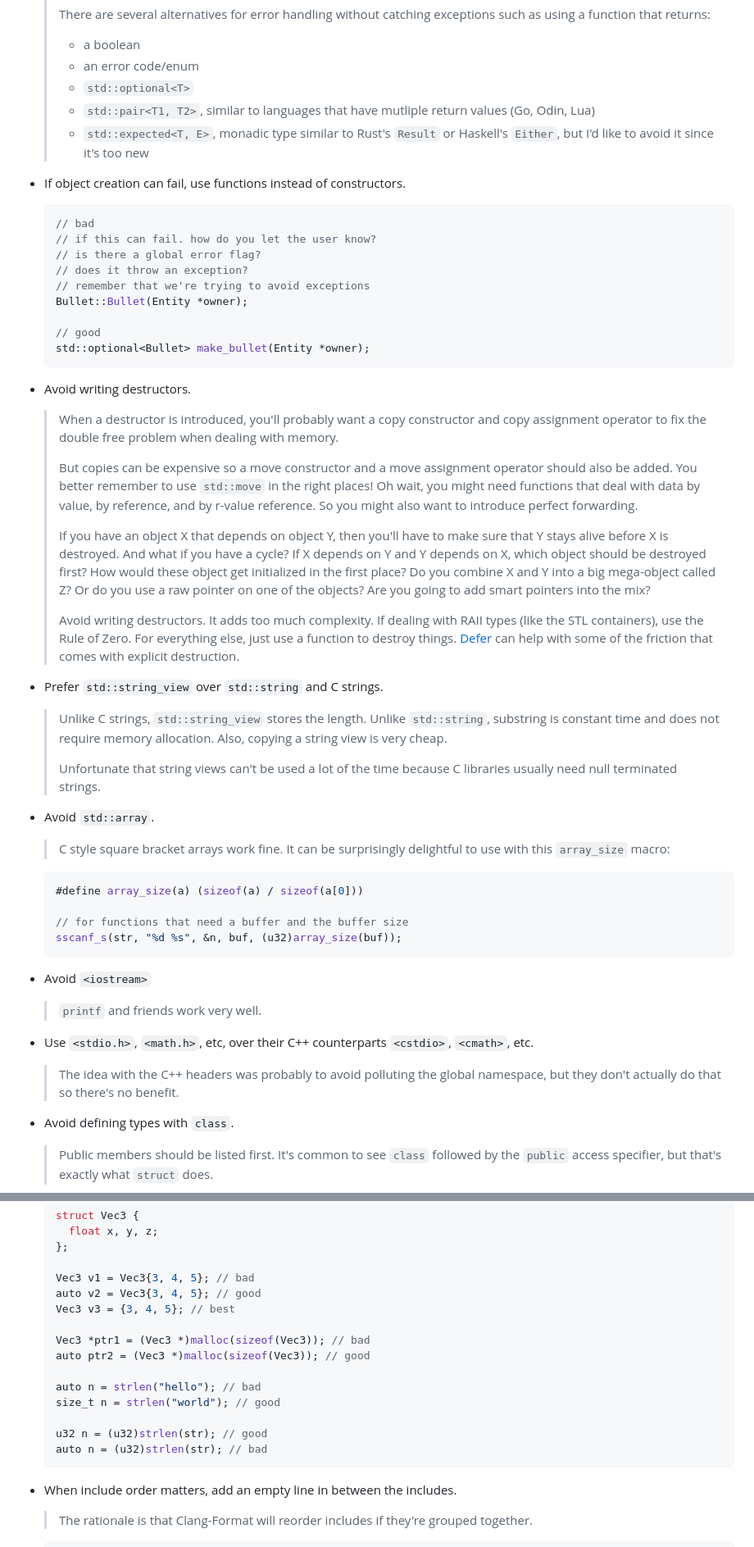
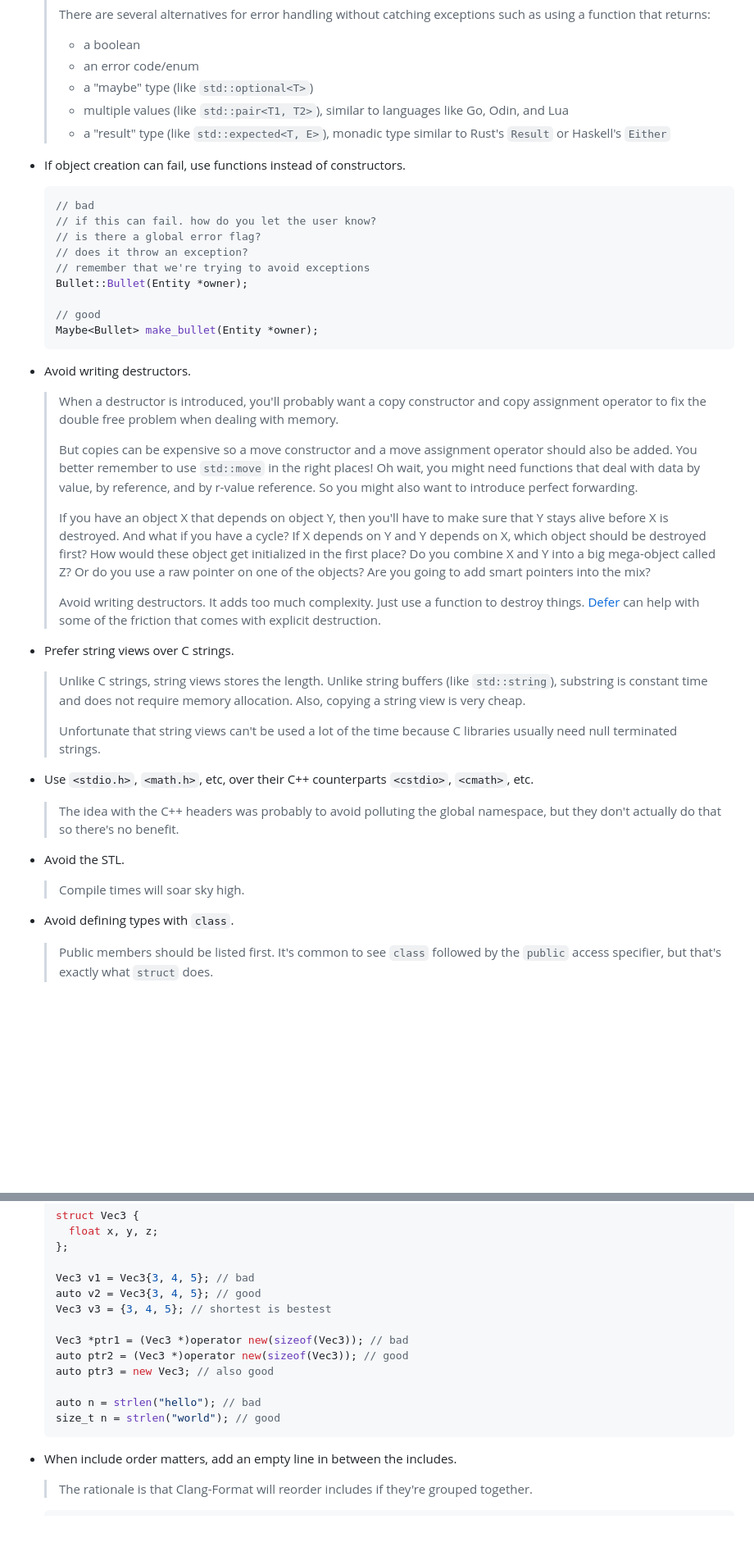
Before and after one commit to jasonliang-dev/jasonliang-dev.github.io, a Markdown page: pages/cpp-style.md, 2 parts joined by grey strips. Shown at 82% size. Rendered like a GitHub page; blank space fills up the shorter version.

````diff
--- a/pages/cpp-style.md
+++ b/pages/cpp-style.md
@@ -148,11 +148,11 @@ const char *some_function(i32 kind) {
   > such as using a function that returns:
   > - a boolean
   > - an error code/enum
-  > - `std::optional<T>`
-  > - `std::pair<T1, T2>`, similar to languages that have mutliple return
-  >   values (Go, Odin, Lua)
-  > - `std::expected<T, E>`, monadic type similar to Rust's `Result` or
-  >   Haskell's `Either`, but I'd like to avoid it since it's too new
+  > - a "maybe" type (like `std::optional<T>`)
+  > - multiple values (like `std::pair<T1, T2>`), similar to languages like Go,
+  >   Odin, and Lua
+  > - a "result" type (like `std::expected<T, E>`), monadic type similar to
+  >   Rust's `Result` or Haskell's `Either`
 
 - If object creation can fail, use functions instead of constructors.
 
@@ -165,7 +165,7 @@ const char *some_function(i32 kind) {
   Bullet::Bullet(Entity *owner);
 
   // good
-  std::optional<Bullet> make_bullet(Entity *owner);
+  Maybe<Bullet> make_bullet(Entity *owner);
   ```
 
 - Avoid writing destructors.
@@ -188,42 +188,28 @@ const char *some_function(i32 kind) {
   > use a raw pointer on one of the objects? Are you going to add smart
   > pointers into the mix?
   >
-  > Avoid writing destructors. It adds too much complexity. If dealing with
-  > RAII types (like the STL containers), use the Rule of Zero. For everything
-  > else, just use a function to destroy things.
-  > [Defer](http://www.gingerbill.org/article/2015/08/19/defer-in-cpp/)
+  > Avoid writing destructors. It adds too much complexity. Just use a function
+  > to destroy things. [Defer](http://www.gingerbill.org/article/2015/08/19/defer-in-cpp/)
   > can help with some of the friction that comes with explicit destruction.
 
-- Prefer `std::string_view` over `std::string` and C strings.
+- Prefer string views over C strings.
 
-  > Unlike C strings, `std::string_view` stores the length. Unlike
-  > `std::string`, substring is constant time and does not require memory
-  > allocation. Also, copying a string view is very cheap.
+  > Unlike C strings, string views stores the length. Unlike string buffers
+  > (like `std::string`), substring is constant time and does not require
+  > memory allocation. Also, copying a string view is very cheap.
   >
   > Unfortunate that string views can't be used a lot of the time because C
   > libraries usually need null terminated strings.
-
-- Avoid `std::array`.
-
-  > C style square bracket arrays work fine. It can be surprisingly delightful
-    to use with this `array_size` macro:
-
-  ```c++
-  #define array_size(a) (sizeof(a) / sizeof(a[0]))
-
-  // for functions that need a buffer and the buffer size
-  sscanf_s(str, "%d %s", &n, buf, (u32)array_size(buf));
-  ```
-
-- Avoid `<iostream>`
-
-  > `printf` and friends work very well.
 
 - Use `<stdio.h>`, `<math.h>`, etc, over their C++ counterparts `<cstdio>`,
   `<cmath>`, etc.
 
   > The idea with the C++ headers was probably to avoid polluting the global
     namespace, but they don't actually do that so there's no benefit.
+
+- Avoid the STL.
+
+  > Compile times will soar sky high.
 
 - Avoid defining types with `class`.
 
@@ -381,16 +374,14 @@ const char *some_function(i32 kind) {
 
   Vec3 v1 = Vec3{3, 4, 5}; // bad
   auto v2 = Vec3{3, 4, 5}; // good
-  Vec3 v3 = {3, 4, 5}; // best
+  Vec3 v3 = {3, 4, 5}; // shortest is bestest
 
-  Vec3 *ptr1 = (Vec3 *)malloc(sizeof(Vec3)); // bad
-  auto ptr2 = (Vec3 *)malloc(sizeof(Vec3)); // good
+  Vec3 *ptr1 = (Vec3 *)operator new(sizeof(Vec3)); // bad
+  auto ptr2 = (Vec3 *)operator new(sizeof(Vec3)); // good
+  auto ptr3 = new Vec3; // also good
 
   auto n = strlen("hello"); // bad
   size_t n = strlen("world"); // good
-
-  u32 n = (u32)strlen(str); // good
-  auto n = (u32)strlen(str); // bad
   ```
 
 - When include order matters, add an empty line in between the includes.
````
Also changed, not shown: other parts of pages/cpp-style.md (+35 -8 lines).
